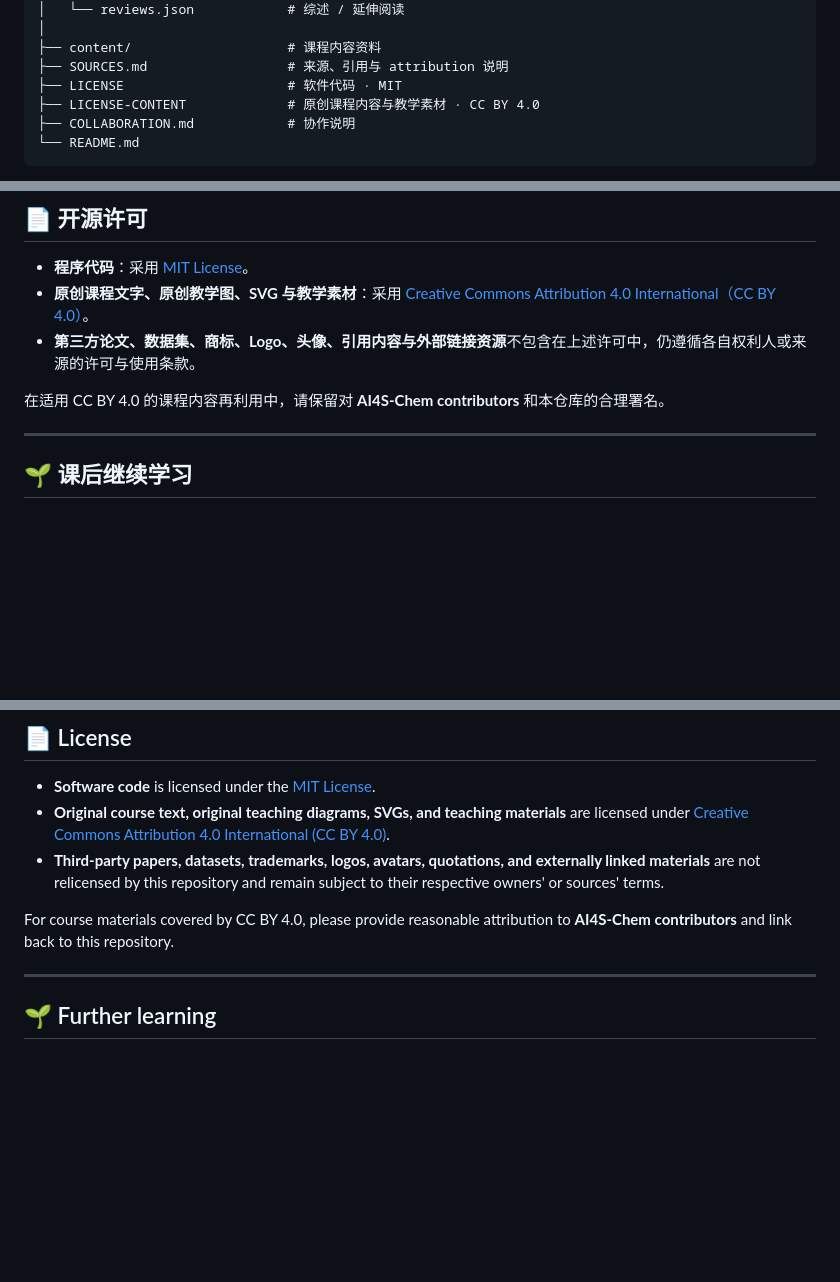
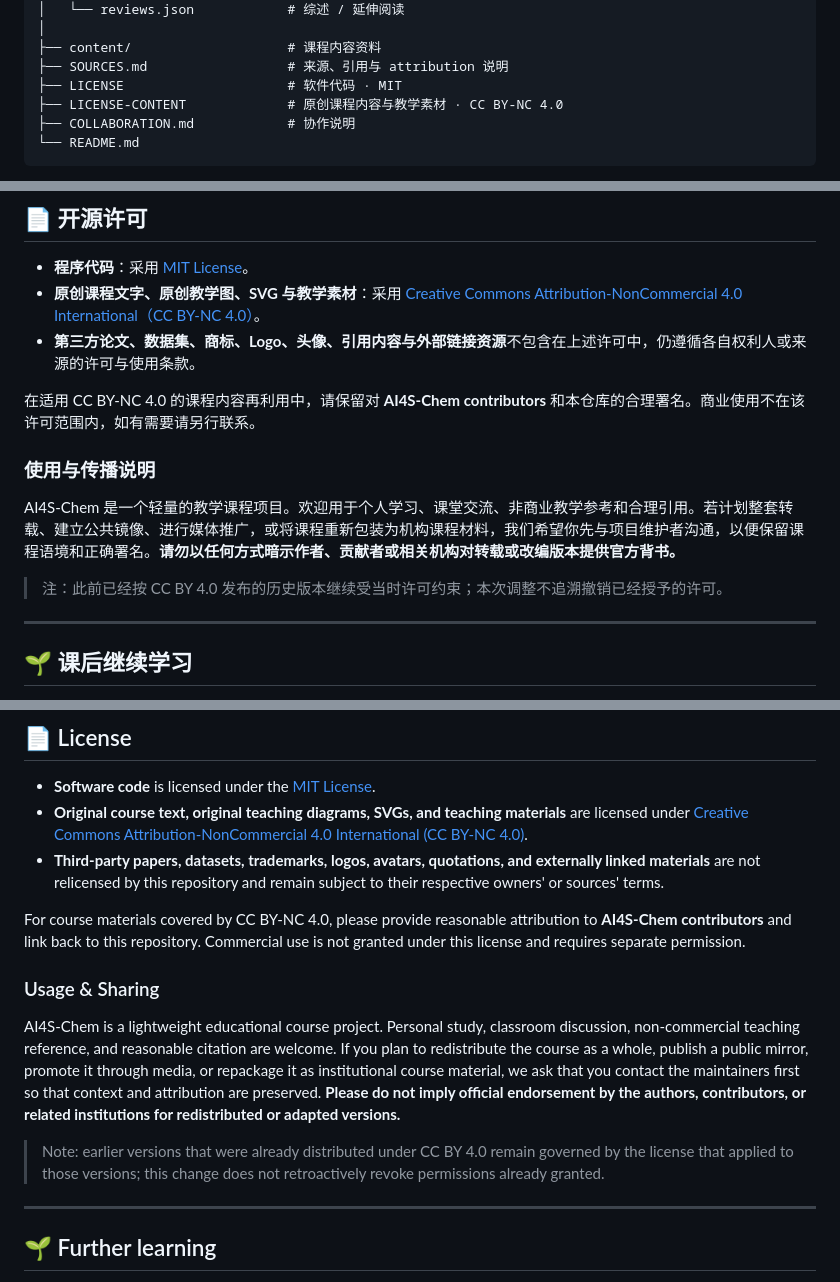
Before and after one commit to windyduan/AI4S-Chem, a Markdown page: README.md, 3 parts joined by grey strips. Drawn GitHub-style; blank space fills up the shorter version.

Commit message:
docs: clarify non-commercial sharing

````diff
--- a/README.md
+++ b/README.md
@@ -284,7 +284,7 @@ AI4S-Chem/
 ├── content/                    # 课程内容资料
 ├── SOURCES.md                  # 来源、引用与 attribution 说明
 ├── LICENSE                     # 软件代码 · MIT
-├── LICENSE-CONTENT             # 原创课程内容与教学素材 · CC BY 4.0
+├── LICENSE-CONTENT             # 原创课程内容与教学素材 · CC BY-NC 4.0
 ├── COLLABORATION.md            # 协作说明
 └── README.md
 ```
@@ -311,10 +311,16 @@ AI4S-Chem/
 ## 📄 开源许可
 
 - **程序代码**：采用 [MIT License](./LICENSE)。
-- **原创课程文字、原创教学图、SVG 与教学素材**：采用 [Creative Commons Attribution 4.0 International（CC BY 4.0）](./LICENSE-CONTENT)。
+- **原创课程文字、原创教学图、SVG 与教学素材**：采用 [Creative Commons Attribution-NonCommercial 4.0 International（CC BY-NC 4.0）](./LICENSE-CONTENT)。
 - **第三方论文、数据集、商标、Logo、头像、引用内容与外部链接资源**不包含在上述许可中，仍遵循各自权利人或来源的许可与使用条款。
 
-在适用 CC BY 4.0 的课程内容再利用中，请保留对 **AI4S-Chem contributors** 和本仓库的合理署名。
+在适用 CC BY-NC 4.0 的课程内容再利用中，请保留对 **AI4S-Chem contributors** 和本仓库的合理署名。商业使用不在该许可范围内，如有需要请另行联系。
+
+### 使用与传播说明
+
+AI4S-Chem 是一个轻量的教学课程项目。欢迎用于个人学习、课堂交流、非商业教学参考和合理引用。若计划整套转载、建立公共镜像、进行媒体推广，或将课程重新包装为机构课程材料，我们希望你先与项目维护者沟通，以便保留课程语境和正确署名。**请勿以任何方式暗示作者、贡献者或相关机构对转载或改编版本提供官方背书。**
+
+> 注：此前已经按 CC BY 4.0 发布的历史版本继续受当时许可约束；本次调整不追溯撤销已经授予的许可。
 
 ---
 
@@ -563,10 +569,16 @@ See **[`SOURCES.md`](./SOURCES.md)** for the source and attribution record.
 ## 📄 License
 
 - **Software code** is licensed under the [MIT License](./LICENSE).
-- **Original course text, original teaching diagrams, SVGs, and teaching materials** are licensed under [Creative Commons Attribution 4.0 International (CC BY 4.0)](./LICENSE-CONTENT).
+- **Original course text, original teaching diagrams, SVGs, and teaching materials** are licensed under [Creative Commons Attribution-NonCommercial 4.0 International (CC BY-NC 4.0)](./LICENSE-CONTENT).
 - **Third-party papers, datasets, trademarks, logos, avatars, quotations, and externally linked materials** are not relicensed by this repository and remain subject to their respective owners' or sources' terms.
 
-For course materials covered by CC BY 4.0, please provide reasonable attribution to **AI4S-Chem contributors** and link back to this repository.
+For course materials covered by CC BY-NC 4.0, please provide reasonable attribution to **AI4S-Chem contributors** and link back to this repository. Commercial use is not granted under this license and requires separate permission.
+
+### Usage & Sharing
+
+AI4S-Chem is a lightweight educational course project. Personal study, classroom discussion, non-commercial teaching reference, and reasonable citation are welcome. If you plan to redistribute the course as a whole, publish a public mirror, promote it through media, or repackage it as institutional course material, we ask that you contact the maintainers first so that context and attribution are preserved. **Please do not imply official endorsement by the authors, contributors, or related institutions for redistributed or adapted versions.**
+
+> Note: earlier versions that were already distributed under CC BY 4.0 remain governed by the license that applied to those versions; this change does not retroactively revoke permissions already granted.
 
 ---
 
````
Also changed, not shown: other parts of README.md (+1 -1 lines).
